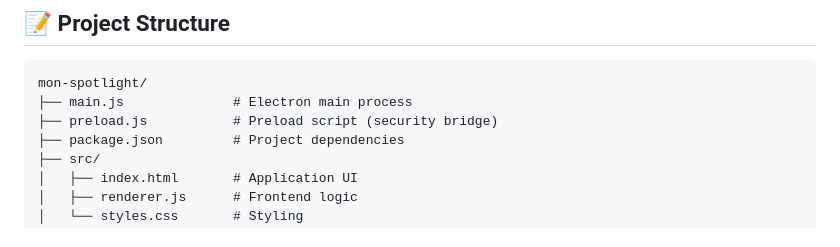
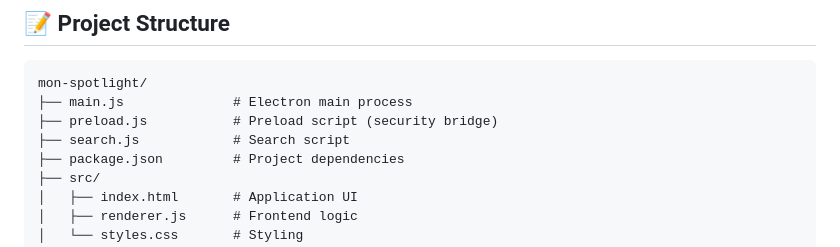
Before and after one commit to kylianjoff/spotlight-for-windows, a Markdown page: README.md, the part around the change. GitHub-like rendering.

```diff
--- a/README.md
+++ b/README.md
@@ -106,6 +106,7 @@ This project is currently closed to contributions.
 mon-spotlight/
 ├── main.js              # Electron main process
 ├── preload.js           # Preload script (security bridge)
+├── search.js            # Search script
 ├── package.json         # Project dependencies
 ├── src/
 │   ├── index.html       # Application UI
```
